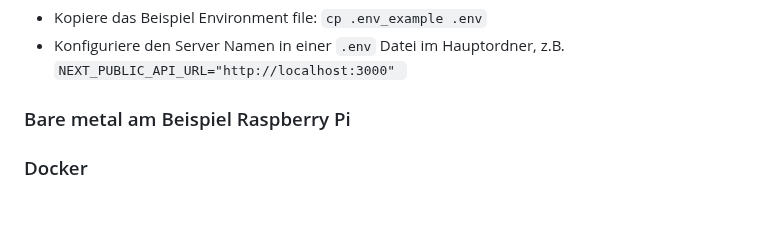
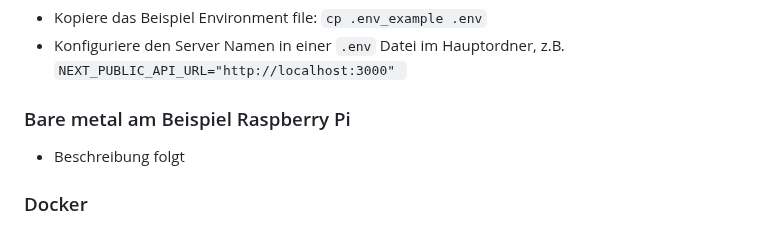
Before and after one commit to jzakotnik/openlibry, a Markdown page: README.md, the part around the change. Drawn GitHub-style.

```diff
--- a/README.md
+++ b/README.md
@@ -42,6 +42,8 @@ Edit-Screen
 
 ### Bare metal am Beispiel Raspberry Pi
 
+- Beschreibung folgt
+
 ### Docker
 
 - Baue das image mit `docker build --no-cache -t openlibry .`
```
Also changed, not shown: doc/OpenBiblioImport.md (+69 -65 lines), doc/openbiblio_import_structure.png (added), 6 other files.
